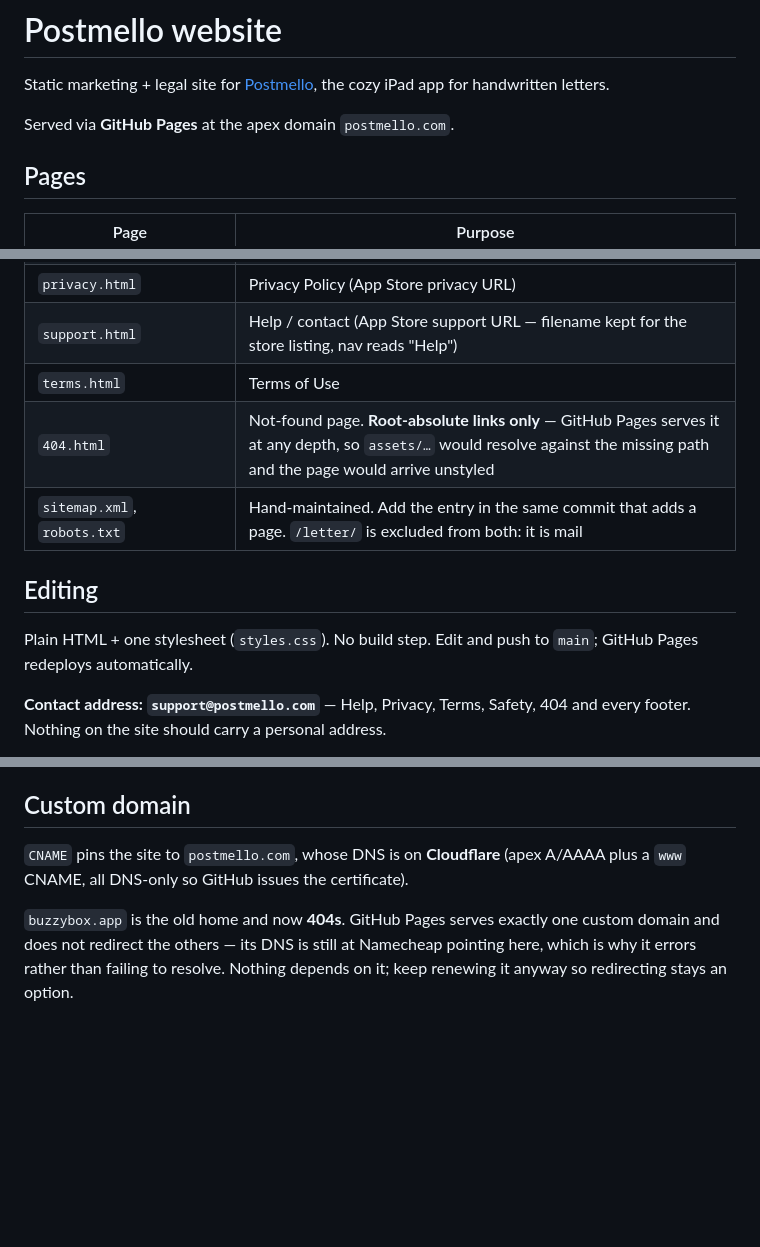
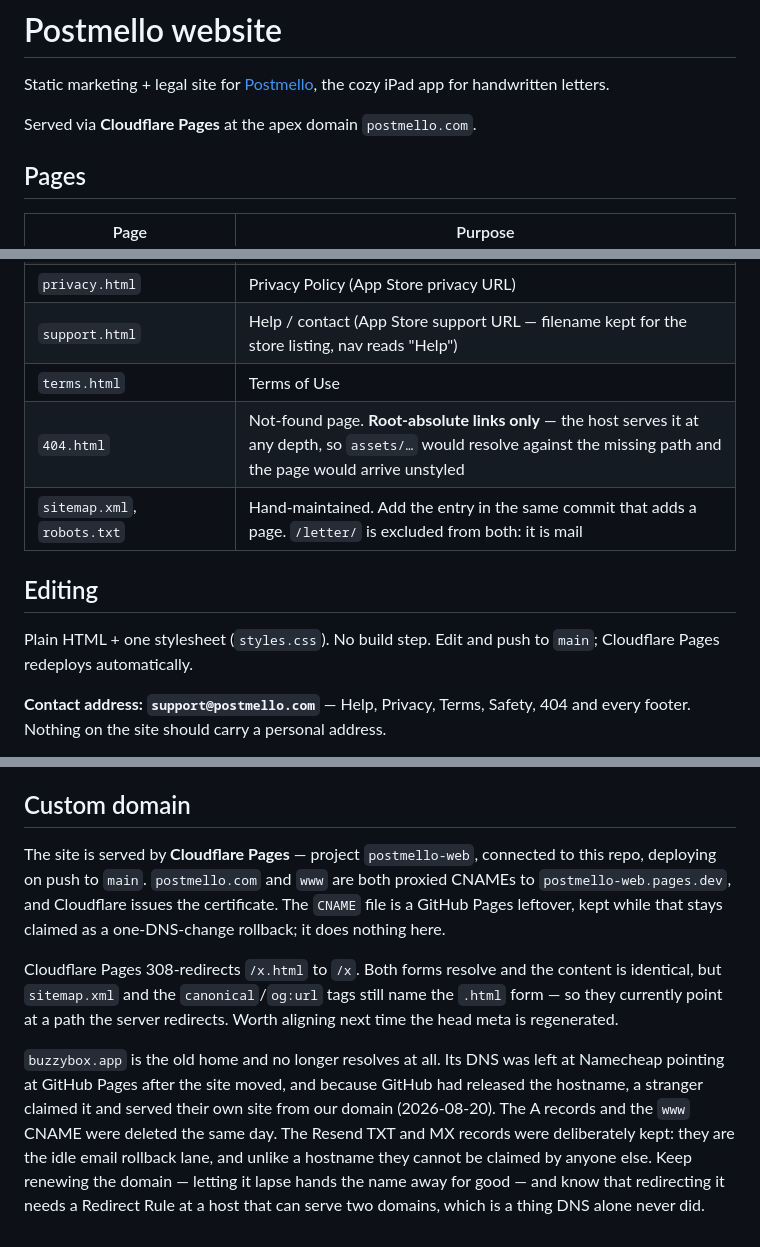
Before and after one commit to pamihood/buzzybox-web, a Markdown page: README.md, 3 parts joined by grey strips. GitHub-like rendering; blank space fills up the shorter version.

Commit message:
The site is on Cloudflare Pages now, and the README should say so
Four places still described GitHub Pages: the header line, the 404 note, the
editing instructions, and the whole custom-domain section. The apex and www are
proxied CNAMEs to postmello-web.pages.dev, Cloudflare issues the certificate,
and pushing to main redeploys there rather than here. The CNAME file stays for
now -- it does nothing on Cloudflare, and leaving GitHub Pages claimed keeps a
rollback that is one DNS change away.

The custom-domain section needed more than a find-and-replace. It said
buzzybox.app "404s" because "its DNS is still at Namecheap pointing here" --
which described the dangling-DNS setup exactly, and got the consequence wrong.
GitHub had released the hostname, so pointing DNS at it did not produce a 404;
it produced an opening, and on 2026-08-20 someone took it. Records what actually
happened, why the Resend TXT and MX records were kept when the A records went,
and that a redirect needs a Redirect Rule rather than DNS.

Also notes the 308 that Cloudflare Pages adds on .html paths, since sitemap.xml
and the canonical tags still name the .html form and now point at a path the
server redirects.

```diff
--- a/README.md
+++ b/README.md
@@ -2,7 +2,7 @@
 
 Static marketing + legal site for [Postmello](https://postmello.com), the cozy iPad app for handwritten letters.
 
-Served via **GitHub Pages** at the apex domain `postmello.com`.
+Served via **Cloudflare Pages** at the apex domain `postmello.com`.
 
 ## Pages
 
@@ -15,12 +15,12 @@ Served via **GitHub Pages** at the apex domain `postmello.com`.
 | `privacy.html` | Privacy Policy (App Store privacy URL) |
 | `support.html` | Help / contact (App Store support URL — filename kept for the store listing, nav reads "Help") |
 | `terms.html` | Terms of Use |
-| `404.html` | Not-found page. **Root-absolute links only** — GitHub Pages serves it at any depth, so `assets/…` would resolve against the missing path and the page would arrive unstyled |
+| `404.html` | Not-found page. **Root-absolute links only** — the host serves it at any depth, so `assets/…` would resolve against the missing path and the page would arrive unstyled |
 | `sitemap.xml`, `robots.txt` | Hand-maintained. Add the entry in the same commit that adds a page. `/letter/` is excluded from both: it is mail |
 
 ## Editing
 
-Plain HTML + one stylesheet (`styles.css`). No build step. Edit and push to `main`; GitHub Pages redeploys automatically.
+Plain HTML + one stylesheet (`styles.css`). No build step. Edit and push to `main`; Cloudflare Pages redeploys automatically.
 
 **Contact address: `support@postmello.com`** — Help, Privacy, Terms, Safety, 404
 and every footer. Nothing on the site should carry a personal address.
@@ -225,10 +225,23 @@ break by accident:
 
 ## Custom domain
 
-`CNAME` pins the site to `postmello.com`, whose DNS is on **Cloudflare** (apex
-A/AAAA plus a `www` CNAME, all DNS-only so GitHub issues the certificate).
+The site is served by **Cloudflare Pages** — project `postmello-web`, connected
+to this repo, deploying on push to `main`. `postmello.com` and `www` are both
+proxied CNAMEs to `postmello-web.pages.dev`, and Cloudflare issues the
+certificate. The `CNAME` file is a GitHub Pages leftover, kept while that stays
+claimed as a one-DNS-change rollback; it does nothing here.
 
-`buzzybox.app` is the old home and now **404s**. GitHub Pages serves exactly one
-custom domain and does not redirect the others — its DNS is still at Namecheap
-pointing here, which is why it errors rather than failing to resolve. Nothing
-depends on it; keep renewing it anyway so redirecting stays an option.
+Cloudflare Pages 308-redirects `/x.html` to `/x`. Both forms resolve and the
+content is identical, but `sitemap.xml` and the `canonical`/`og:url` tags still
+name the `.html` form — so they currently point at a path the server redirects.
+Worth aligning next time the head meta is regenerated.
+
+`buzzybox.app` is the old home and no longer resolves at all. Its DNS was left
+at Namecheap pointing at GitHub Pages after the site moved, and because GitHub
+had released the hostname, a stranger claimed it and served their own site from
+our domain (2026-08-20). The A records and the `www` CNAME were deleted the same
+day. The Resend TXT and MX records were deliberately kept: they are the idle
+email rollback lane, and unlike a hostname they cannot be claimed by anyone
+else. Keep renewing the domain — letting it lapse hands the name away for good —
+and know that redirecting it needs a Redirect Rule at a host that can serve two
+domains, which is a thing DNS alone never did.
```
